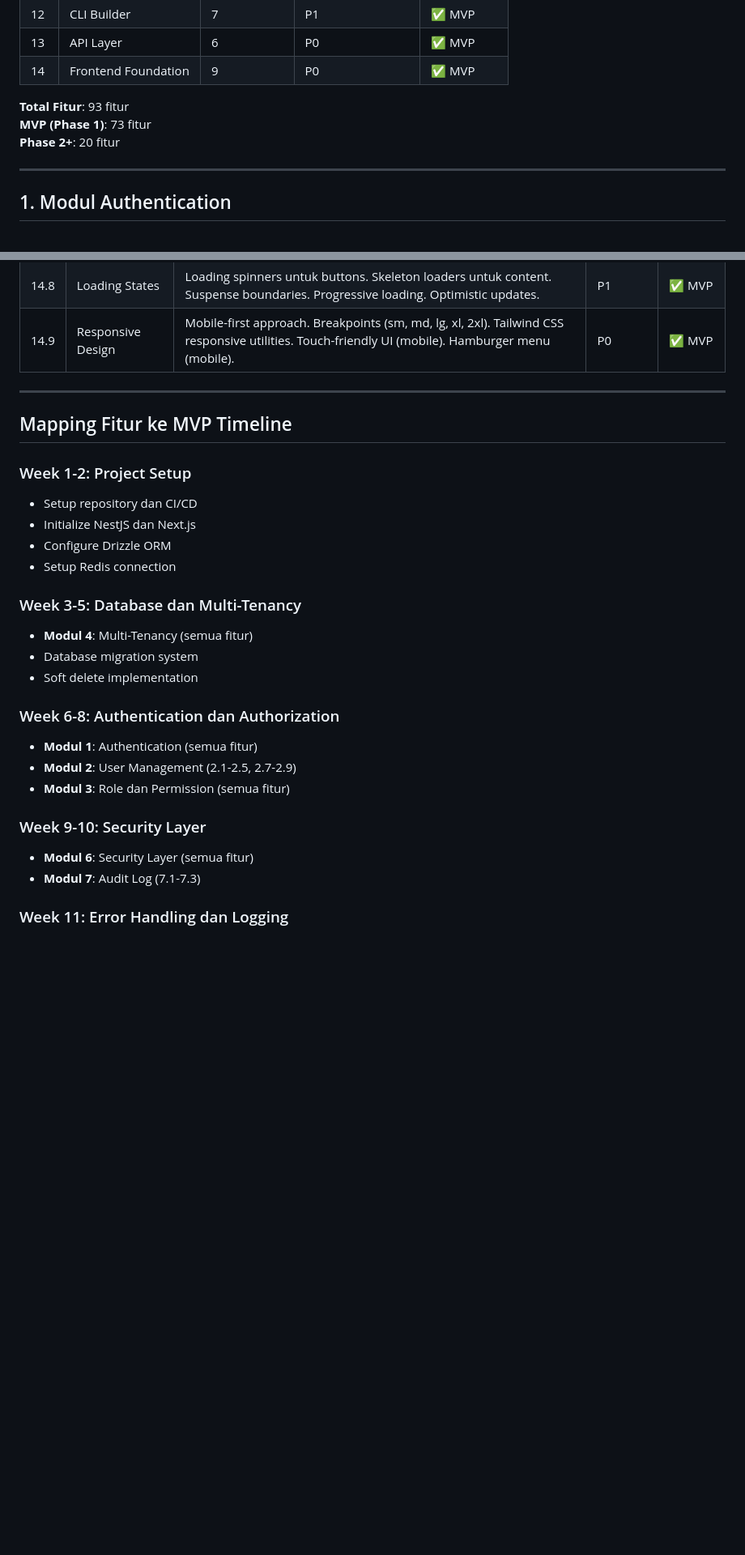
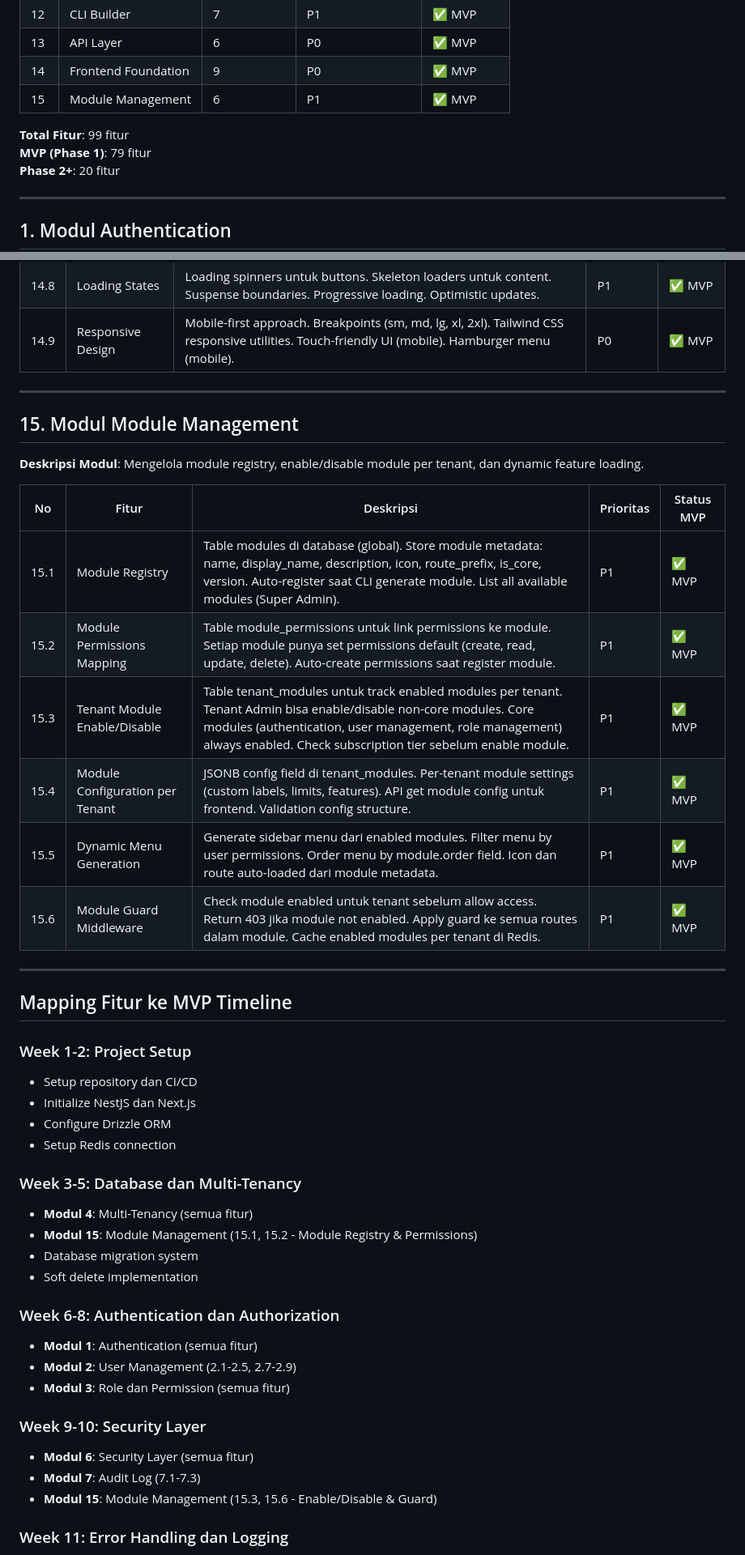
Before and after one commit to kripikindomart/platform-cms, a Markdown page: FEATURE-LIST.md, 2 parts joined by grey strips. Shown at 81% size. GitHub-like rendering; blank space fills up the shorter version.

Commit message:
docs: add Module Management to FEATURE-LIST.md
Added Modul 15: Module Management with 6 features:
- 15.1 Module Registry (database for all modules)
- 15.2 Module Permissions Mapping
- 15.3 Tenant Module Enable/Disable
- 15.4 Module Configuration per Tenant
- 15.5 Dynamic Menu Generation
- 15.6 Module Guard Middleware

Updates:
- Total fitur: 93 → 99 fitur
- MVP fitur: 73 → 79 fitur
- Added to Week 3-5, 9-10, 15 timeline
- Supports flexible module per tenant (different modules for different tenants)

```diff
--- a/FEATURE-LIST.md
+++ b/FEATURE-LIST.md
@@ -47,9 +47,10 @@ Dokumen ini berisi daftar lengkap modul dan fitur yang akan dikembangkan dalam P
 | 12 | CLI Builder | 7 | P1 | ✅ MVP |
 | 13 | API Layer | 6 | P0 | ✅ MVP |
 | 14 | Frontend Foundation | 9 | P0 | ✅ MVP |
+| 15 | Module Management | 6 | P1 | ✅ MVP |
 
-**Total Fitur**: 93 fitur
-**MVP (Phase 1)**: 73 fitur
+**Total Fitur**: 99 fitur
+**MVP (Phase 1)**: 79 fitur
 **Phase 2+**: 20 fitur
 
 ---
@@ -347,6 +348,21 @@ Dokumen ini berisi daftar lengkap modul dan fitur yang akan dikembangkan dalam P
 
 ---
 
+## 15. Modul Module Management
+
+**Deskripsi Modul**: Mengelola module registry, enable/disable module per tenant, dan dynamic feature loading.
+
+| No | Fitur | Deskripsi | Prioritas | Status MVP |
+|----|-------|-----------|-----------|------------|
+| 15.1 | Module Registry | Table modules di database (global). Store module metadata: name, display_name, description, icon, route_prefix, is_core, version. Auto-register saat CLI generate module. List all available modules (Super Admin). | P1 | ✅ MVP |
+| 15.2 | Module Permissions Mapping | Table module_permissions untuk link permissions ke module. Setiap module punya set permissions default (create, read, update, delete). Auto-create permissions saat register module. | P1 | ✅ MVP |
+| 15.3 | Tenant Module Enable/Disable | Table tenant_modules untuk track enabled modules per tenant. Tenant Admin bisa enable/disable non-core modules. Core modules (authentication, user management, role management) always enabled. Check subscription tier sebelum enable module. | P1 | ✅ MVP |
+| 15.4 | Module Configuration per Tenant | JSONB config field di tenant_modules. Per-tenant module settings (custom labels, limits, features). API get module config untuk frontend. Validation config structure. | P1 | ✅ MVP |
+| 15.5 | Dynamic Menu Generation | Generate sidebar menu dari enabled modules. Filter menu by user permissions. Order menu by module.order field. Icon dan route auto-loaded dari module metadata. | P1 | ✅ MVP |
+| 15.6 | Module Guard Middleware | Check module enabled untuk tenant sebelum allow access. Return 403 jika module not enabled. Apply guard ke semua routes dalam module. Cache enabled modules per tenant di Redis. | P1 | ✅ MVP |
+
+---
+
 ## Mapping Fitur ke MVP Timeline
 
 ### Week 1-2: Project Setup
@@ -357,6 +373,7 @@ Dokumen ini berisi daftar lengkap modul dan fitur yang akan dikembangkan dalam P
 
 ### Week 3-5: Database dan Multi-Tenancy
 - **Modul 4**: Multi-Tenancy (semua fitur)
+- **Modul 15**: Module Management (15.1, 15.2 - Module Registry & Permissions)
 - Database migration system
 - Soft delete implementation
 
@@ -368,6 +385,7 @@ Dokumen ini berisi daftar lengkap modul dan fitur yang akan dikembangkan dalam P
 ### Week 9-10: Security Layer
 - **Modul 6**: Security Layer (semua fitur)
 - **Modul 7**: Audit Log (7.1-7.3)
+- **Modul 15**: Module Management (15.3, 15.6 - Enable/Disable & Guard)
 
 ### Week 11: Error Handling dan Logging
 - **Modul 14**: Frontend Foundation (14.7 Error Handling)
```
Also changed, not shown: other parts of FEATURE-LIST.md (+5 -4 lines).
